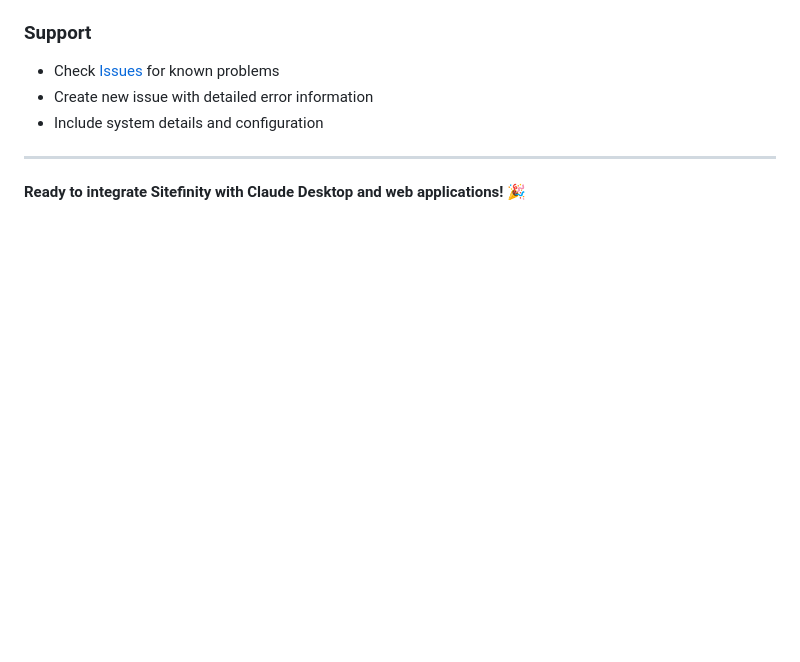
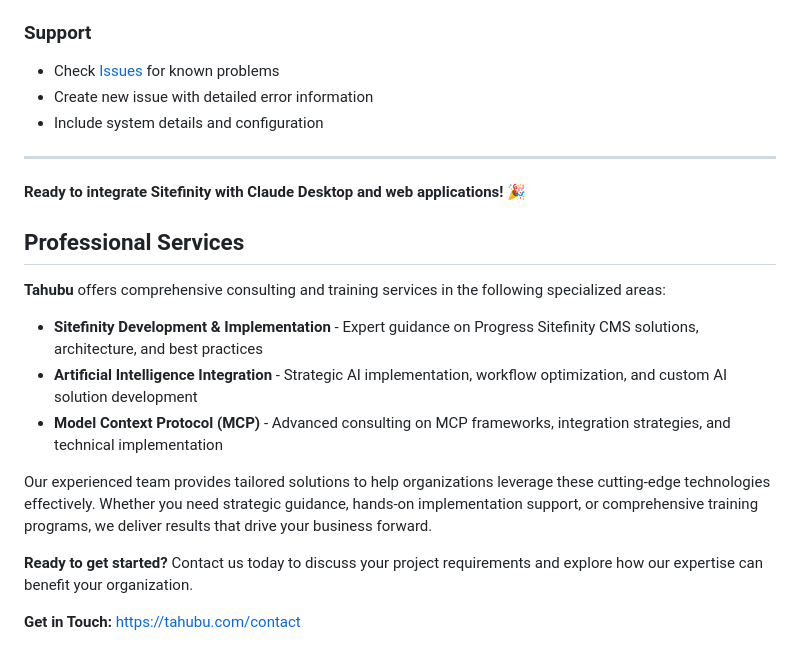
Before and after one commit to Tahubu-AI/TahubuSF, a Markdown page: README.md, the part around the change. GitHub-like rendering; blank space fills up the shorter version.

```diff
--- a/README.md
+++ b/README.md
@@ -443,3 +443,17 @@ When running the FastAPI server, comprehensive API documentation is available at
 ---
 
 **Ready to integrate Sitefinity with Claude Desktop and web applications!** 🎉
+
+## Professional Services
+
+**Tahubu** offers comprehensive consulting and training services in the following specialized areas:
+
+- **Sitefinity Development & Implementation** - Expert guidance on Progress Sitefinity CMS solutions, architecture, and best practices
+- **Artificial Intelligence Integration** - Strategic AI implementation, workflow optimization, and custom AI solution development
+- **Model Context Protocol (MCP)** - Advanced consulting on MCP frameworks, integration strategies, and technical implementation
+
+Our experienced team provides tailored solutions to help organizations leverage these cutting-edge technologies effectively. Whether you need strategic guidance, hands-on implementation support, or comprehensive training programs, we deliver results that drive your business forward.
+
+**Ready to get started?** Contact us today to discuss your project requirements and explore how our expertise can benefit your organization.
+
+**Get in Touch:** [https://tahubu.com/contact](https://tahubu.com/contact)
```
